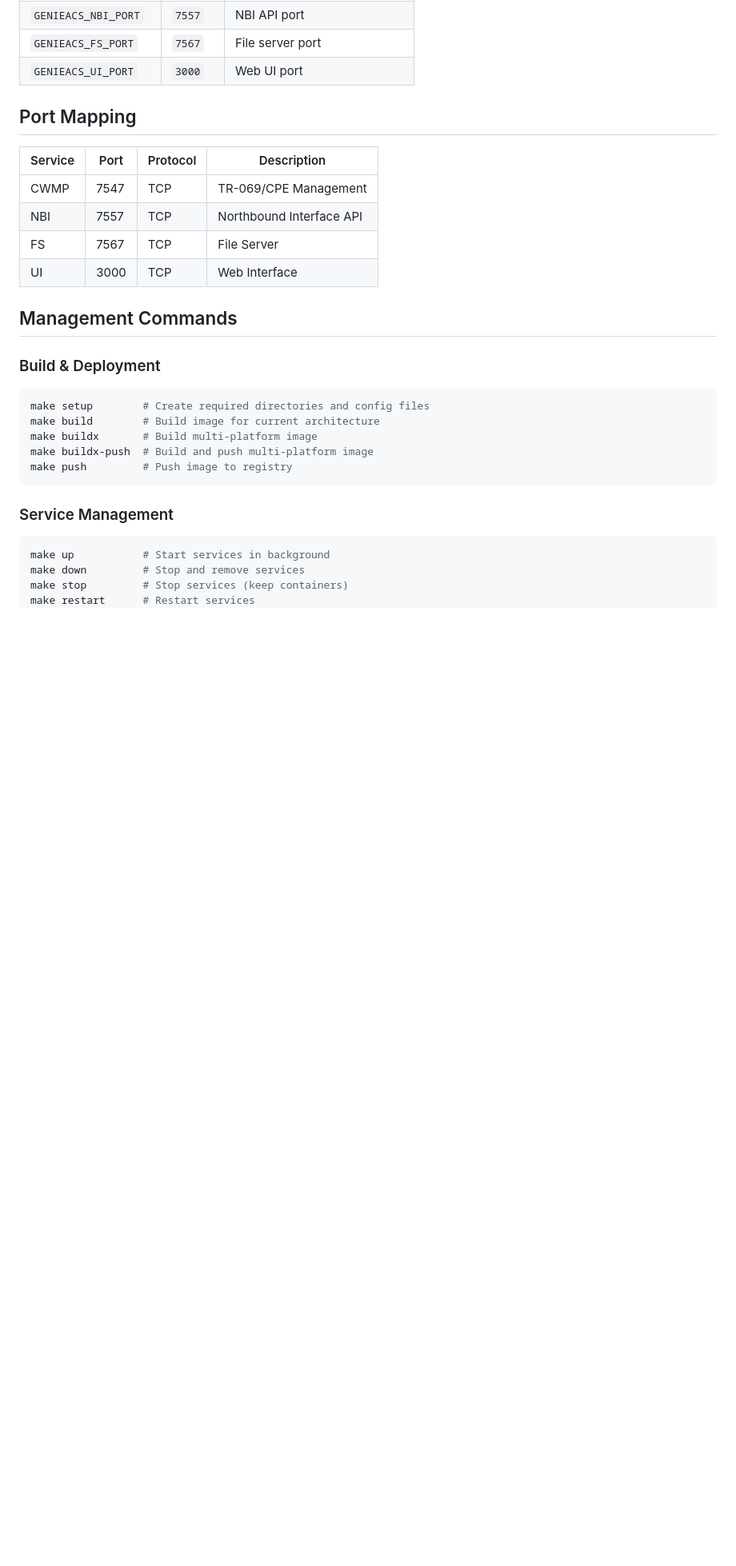
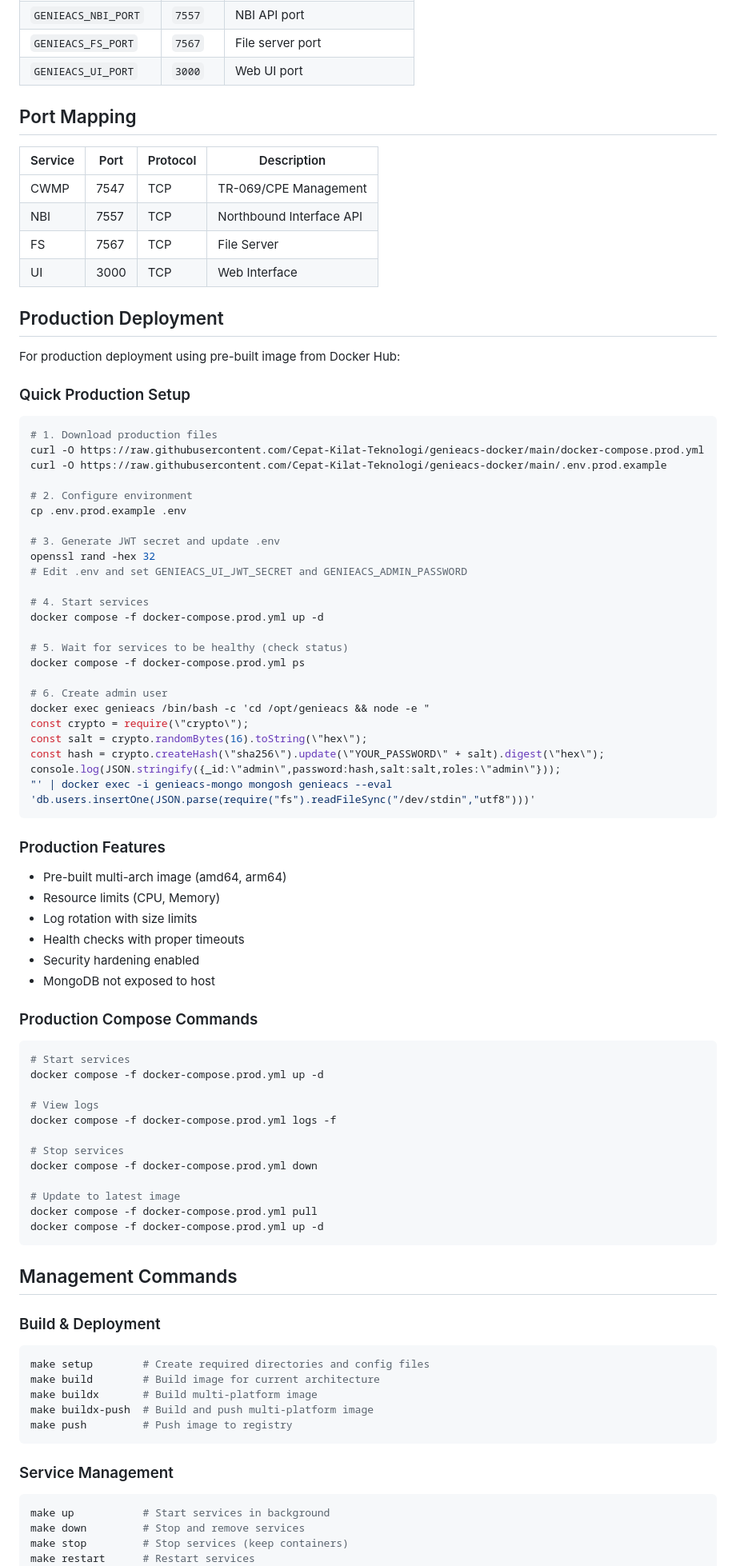
Before and after one commit to Cepat-Kilat-Teknologi/genieacs-stack, a Markdown page: README.md, the part around one of its changes. Shown at 80% size. GitHub-like rendering; blank space fills up the shorter version.

````diff
--- a/README.md
+++ b/README.md
@@ -135,6 +137,65 @@ Open http://localhost:3000 and login with credentials from your `.env` file:
 | NBI | 7557 | TCP | Northbound Interface API |
 | FS | 7567 | TCP | File Server |
 | UI | 3000 | TCP | Web Interface |
+
+## Production Deployment
+
+For production deployment using pre-built image from Docker Hub:
+
+### Quick Production Setup
+
+```bash
+# 1. Download production files
+curl -O https://raw.githubusercontent.com/Cepat-Kilat-Teknologi/genieacs-docker/main/docker-compose.prod.yml
+curl -O https://raw.githubusercontent.com/Cepat-Kilat-Teknologi/genieacs-docker/main/.env.prod.example
+
+# 2. Configure environment
+cp .env.prod.example .env
+
+# 3. Generate JWT secret and update .env
+openssl rand -hex 32
+# Edit .env and set GENIEACS_UI_JWT_SECRET and GENIEACS_ADMIN_PASSWORD
+
+# 4. Start services
+docker compose -f docker-compose.prod.yml up -d
+
+# 5. Wait for services to be healthy (check status)
+docker compose -f docker-compose.prod.yml ps
+
+# 6. Create admin user
+docker exec genieacs /bin/bash -c 'cd /opt/genieacs && node -e "
+const crypto = require(\"crypto\");
+const salt = crypto.randomBytes(16).toString(\"hex\");
+const hash = crypto.createHash(\"sha256\").update(\"YOUR_PASSWORD\" + salt).digest(\"hex\");
+console.log(JSON.stringify({_id:\"admin\",password:hash,salt:salt,roles:\"admin\"}));
+"' | docker exec -i genieacs-mongo mongosh genieacs --eval 'db.users.insertOne(JSON.parse(require("fs").readFileSync("/dev/stdin","utf8")))'
+```
+
+### Production Features
+
+- Pre-built multi-arch image (amd64, arm64)
+- Resource limits (CPU, Memory)
+- Log rotation with size limits
+- Health checks with proper timeouts
+- Security hardening enabled
+- MongoDB not exposed to host
+
+### Production Compose Commands
+
+```bash
+# Start services
+docker compose -f docker-compose.prod.yml up -d
+
+# View logs
+docker compose -f docker-compose.prod.yml logs -f
+
+# Stop services
+docker compose -f docker-compose.prod.yml down
+
+# Update to latest image
+docker compose -f docker-compose.prod.yml pull
+docker compose -f docker-compose.prod.yml up -d
+```
 
 ## Management Commands
 
````
Also changed, not shown: other parts of README.md (+3 -1 lines).
